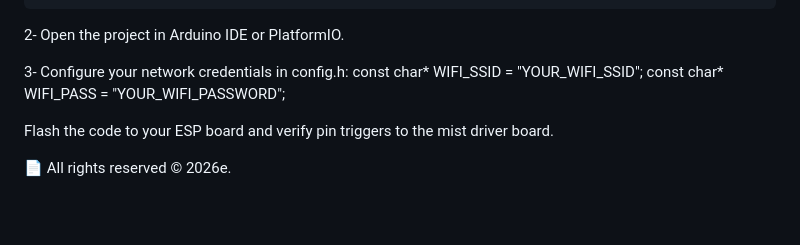
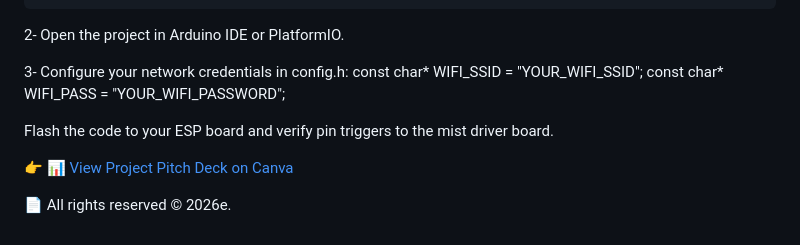
Before and after one commit to Hanan71/Saqyati, a Markdown page: README.md, the part around the change. GitHub-like rendering; blank space fills up the shorter version.

```diff
--- a/README.md
+++ b/README.md
@@ -100,4 +100,6 @@ const char* WIFI_PASS = "YOUR_WIFI_PASSWORD";
 
 Flash the code to your ESP board and verify pin triggers to the mist driver board.
 
+👉 [📊 View Project Pitch Deck on Canva](https://canva.link/d7cszetln016mrj)
+
 📄 All rights reserved © 2026e.
```
